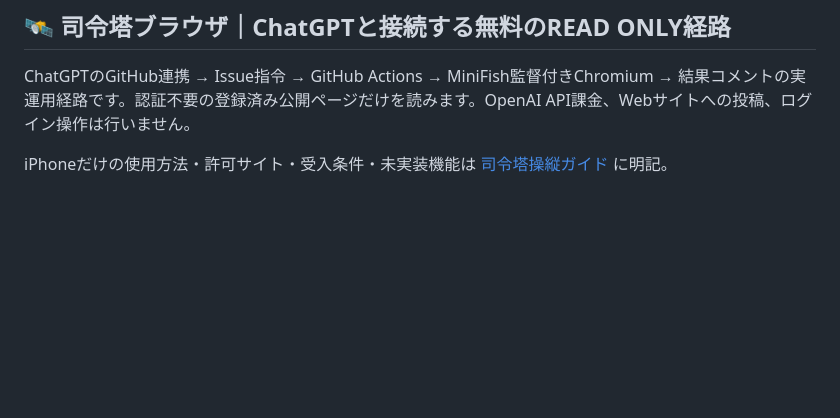
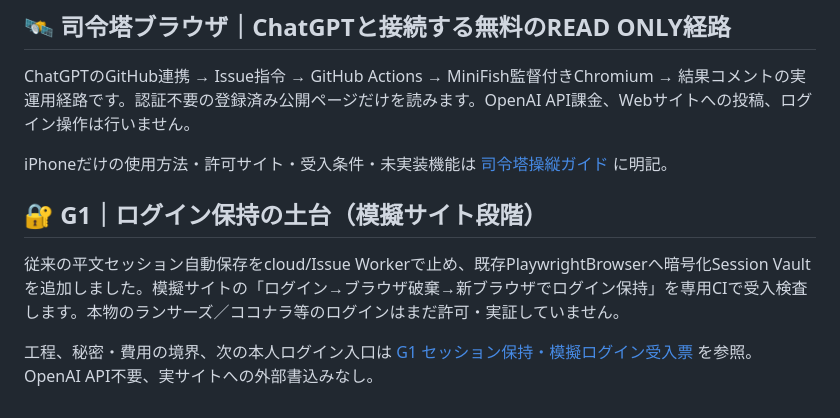
Before and after one commit to Hiderock61/minifish-v01, a Markdown page: README.md, the part around the change. Rendered like a GitHub page; blank space fills up the shorter version.

Commit message:
docs(g1): distinguish mock session persistence from real-site login

```diff
--- a/README.md
+++ b/README.md
@@ -105,3 +105,9 @@ MiniFishを作る目的はTinyFishの完全コピーではなく、Agentの **PL
 ChatGPTのGitHub連携 → Issue指令 → GitHub Actions → MiniFish監督付きChromium → 結果コメントの実運用経路です。認証不要の登録済み公開ページだけを読みます。OpenAI API課金、Webサイトへの投稿、ログイン操作は行いません。
 
 iPhoneだけの使用方法・許可サイト・受入条件・未実装機能は [司令塔操縦ガイド](docs/COMMAND_CENTER_V1.md) に明記。
+
+## 🔐 G1｜ログイン保持の土台（模擬サイト段階）
+
+従来の平文セッション自動保存をcloud/Issue Workerで止め、既存PlaywrightBrowserへ暗号化Session Vaultを追加しました。模擬サイトの「ログイン→ブラウザ破棄→新ブラウザでログイン保持」を専用CIで受入検査します。本物のランサーズ／ココナラ等のログインはまだ許可・実証していません。
+
+工程、秘密・費用の境界、次の本人ログイン入口は [G1 セッション保持・模擬ログイン受入票](docs/G1_SESSION_MOCK.md) を参照。OpenAI API不要、実サイトへの外部書込みなし。
```
